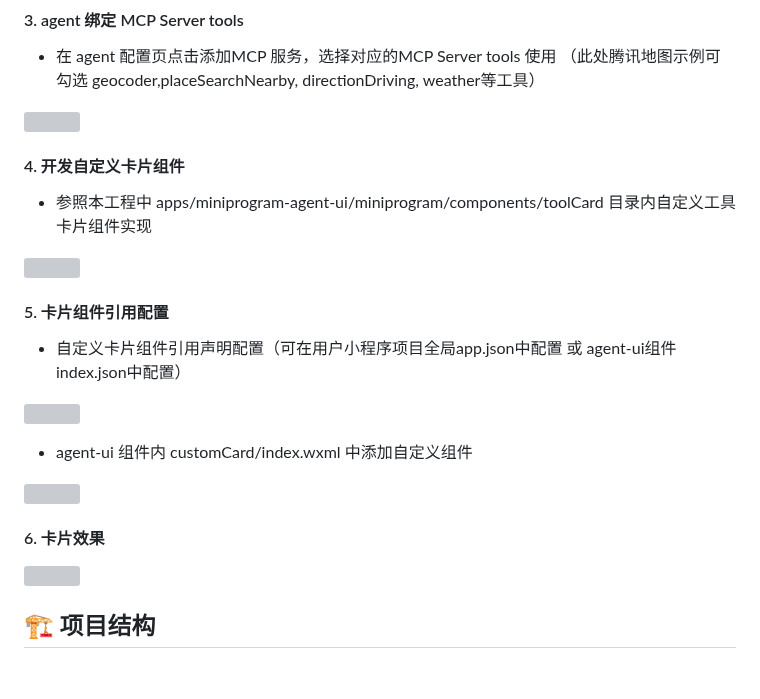
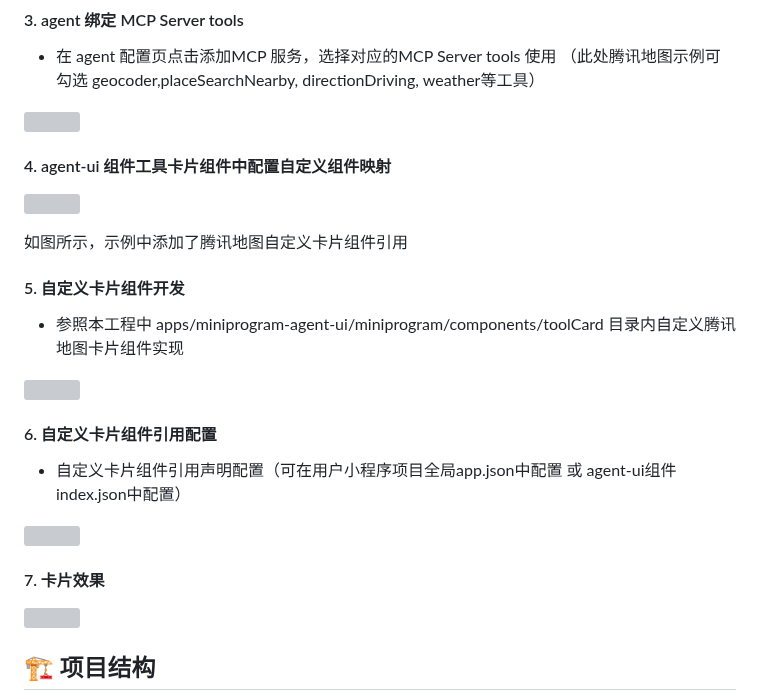
Before and after one commit to TencentCloudBase/cloudbase-agent-ui, a Markdown page: README.md, the part around the change. Drawn GitHub-style; blank space fills up the shorter version; grey boxes are pictures that could not be loaded.

Commit message:
fix: fix readme

```diff
--- a/README.md
+++ b/README.md
@@ -147,24 +147,25 @@ Page({
 
 ![](https://qcloudimg.tencent-cloud.cn/raw/b45a95e06ec0df8dab5c9d9ec7707faa.png)
 
+#### 4. agent-ui 组件工具卡片组件中配置自定义组件映射
 
-#### 4. 开发自定义卡片组件
+![](https://qcloudimg.tencent-cloud.cn/raw/b4cd35ccaa3e72189934ed59d35f7ae5.png)
 
-- 参照本工程中 apps/miniprogram-agent-ui/miniprogram/components/toolCard 目录内自定义工具卡片组件实现
+如图所示，示例中添加了腾讯地图自定义卡片组件引用
+
+#### 5. 自定义卡片组件开发
+
+- 参照本工程中 apps/miniprogram-agent-ui/miniprogram/components/toolCard 目录内自定义腾讯地图卡片组件实现
 
 ![](https://qcloudimg.tencent-cloud.cn/raw/14a4a82810f0b45bde0c124cc8f3ed1c.png)
 
-#### 5. 卡片组件引用配置
+#### 6. 自定义卡片组件引用配置
 
 - 自定义卡片组件引用声明配置（可在用户小程序项目全局app.json中配置 或 agent-ui组件index.json中配置）
 
 ![](https://qcloudimg.tencent-cloud.cn/raw/cd1dc376a1e238f3186a2209e5875698.png)
 
-- agent-ui 组件内 customCard/index.wxml 中添加自定义组件
-
-![](https://qcloudimg.tencent-cloud.cn/raw/b4cd35ccaa3e72189934ed59d35f7ae5.png)
-
-#### 6. 卡片效果
+#### 7. 卡片效果
 
 <img src="https://qcloudimg.tencent-cloud.cn/raw/82adcd08eec9443f8b8a336342a4fa23.png" width="375px">
 
```
